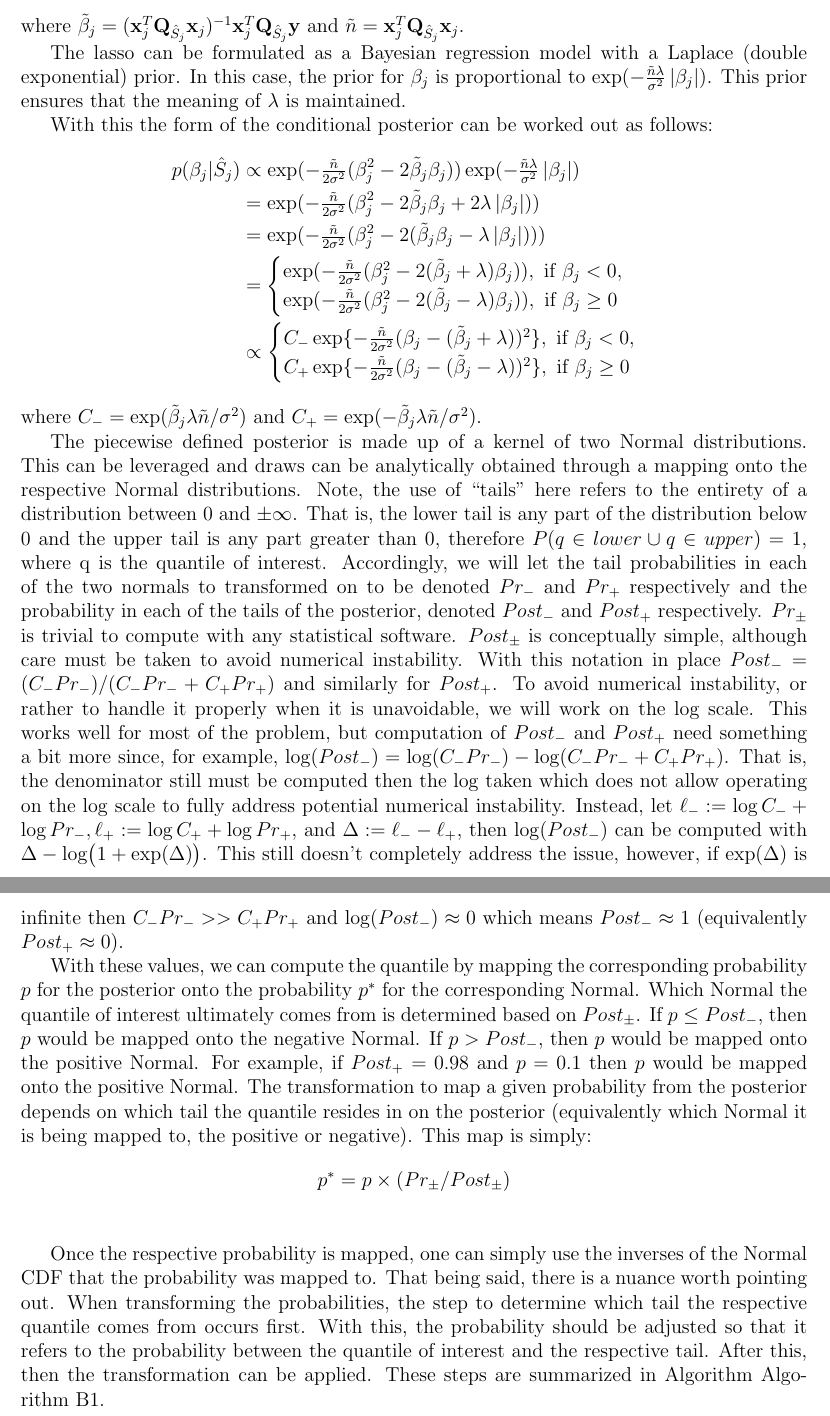
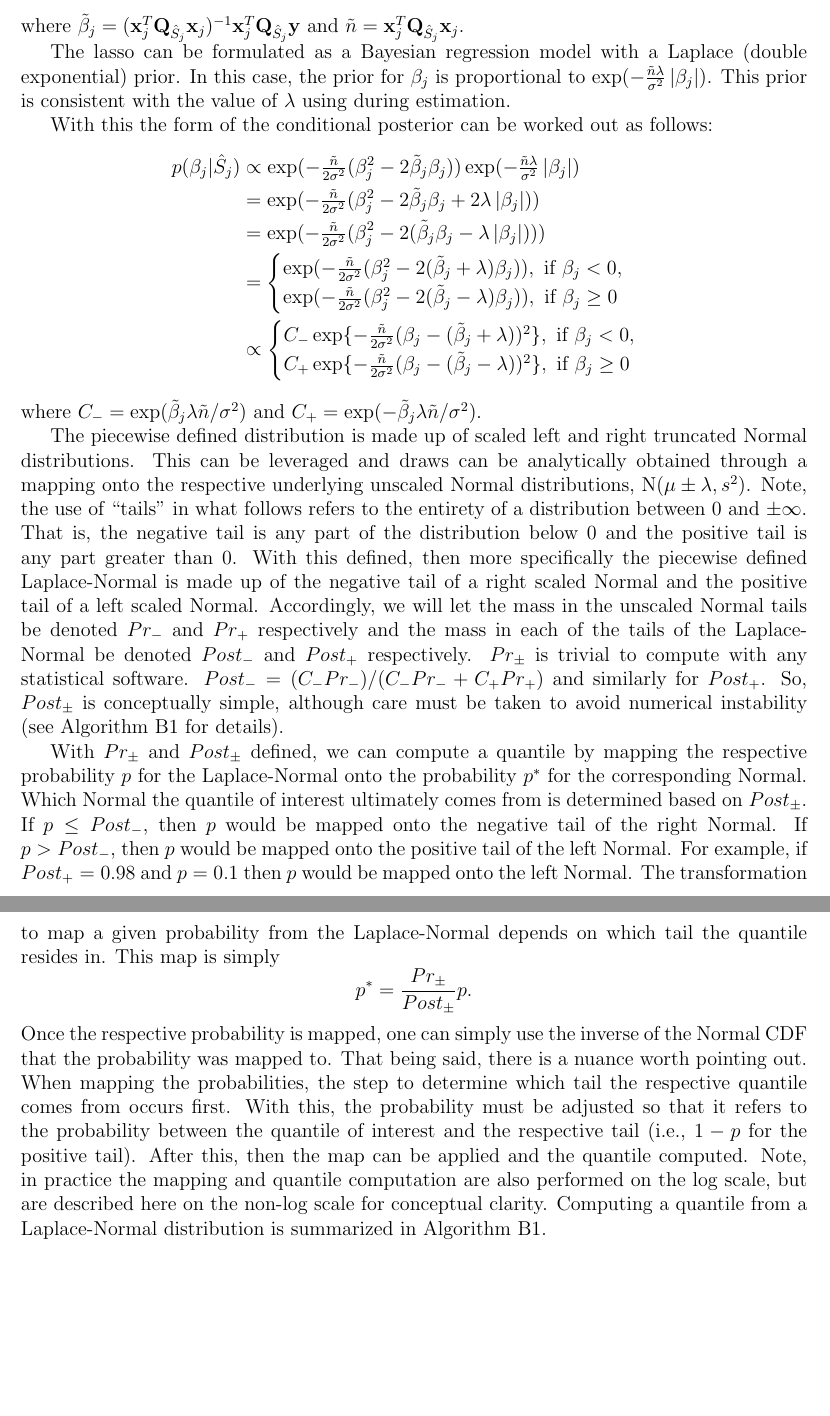
Before and after one commit to lharris421/man-avg-cov, a LaTeX document (avg-cov.tex, which reads supp.tex): two parts of pages 21 and 22 of 32 before the commit and two parts of pages 21 and 22 of 31 after it, joined at a grey line, cut so that both start at the same text, the shorter picture padded with empty space. Compiled offline with pdfLaTeX; a missing bibliography style is replaced by a similar one.

```diff
--- a/supp.tex
+++ b/supp.tex
@@ -23,7 +23,7 @@
 
 \noindent where $\tilde{\beta}_j = (\x_j^T \Q_{\hat{S}_j} \x_j)^{-1} \x_j^T \Q_{\hat{S}_j} \y$ and $\tilde{n} = \x_j^T \Q_{\hat{S}_j} \x_j$.
 
-The lasso can be formulated as a Bayesian regression model with a Laplace (double exponential) prior. In this case, the prior for $\beta_j$ is proportional to $\exp(-\frac{\tilde{n} \lambda} {\sigma^2} \abs{\beta_j})$. This prior ensures that the meaning of $\lam$ is maintained.
+The lasso can be formulated as a Bayesian regression model with a Laplace (double exponential) prior. In this case, the prior for $\beta_j$ is proportional to $\exp(-\frac{\tilde{n} \lambda} {\sigma^2} \abs{\beta_j})$. This prior is consistent with the value of $\lam$ using during estimation.
 
 With this the form of the conditional posterior can be worked out as follows:
 \as{
@@ -43,14 +43,14 @@
 }
 where $C_{-} = \exp(\tilde{\beta}_j \lambda \tilde{n}/\sigma^2)$ and $C_{+} = \exp(-\tilde{\beta}_j \lambda \tilde{n}/\sigma^2)$.
 
-The piecewise defined posterior is made up of a kernel of two Normal distributions. This can be leveraged and draws can be analytically obtained through a mapping onto the respective Normal distributions. Note, the use of ``tails'' here refers to the entirety of a distribution between 0 and $\pm \infty$. That is, the lower tail is any part of the distribution below 0 and the upper tail is any part greater than 0, therefore $P(q \in lower \cup q \in upper) = 1$, where q is the quantile of interest. Accordingly, we will let the tail probabilities in each of the two normals to transformed on to be denoted $Pr_{-}$ and $Pr_{+}$ respectively and the probability in each of the tails of the posterior, denoted $Post_{-}$ and $Post_{+}$ respectively. $Pr_{\pm}$ is trivial to compute with any statistical software. $Post_{\pm}$ is conceptually simple, although care must be taken to avoid numerical instability. With this notation in place $Post_- = (C_{-} Pr_{-})/(C_{-} Pr_{-} + C_{+} Pr_{+})$ and similarly for $Post_+$. To avoid numerical instability, or rather to handle it properly when it is unavoidable, we will work on the $\log$ scale. This works well for most of the problem, but computation of $Post_-$ and $Post_+$ need something a bit more since, for example, $\log(Post_-) = \log(C_{-}Pr_{-}) - \log(C_{-} Pr_{-} + C_{+} Pr_{+})$. That is, the denominator still must be computed then the $\log$ taken which does not allow operating on the $\log$ scale to fully address potential numerical instability. Instead, let $\ell_{-} := \log C_{-} + \log Pr_{-}, \ell_{+} := \log C_{+} + \log Pr_{+}$, and $\Delta := \ell_{-} - \ell_{+}$, then $\log(Post_-)$ can be computed with $\Delta - \log\bigl(1 + \exp(\Delta)\bigr)$. This still doesn't completely address the issue, however, if $\exp(\Delta)$ is infinite then $C_-Pr_- >> C_+Pr_+$ and $\log(Post_-) \approx 0$ which means $Post_- \approx 1$ (equivalently $Post_+ \approx 0$).
+The piecewise defined distribution is made up of scaled left and right truncated Normal distributions. This can be leveraged and draws can be analytically obtained through a mapping onto the respective underlying unscaled Normal distributions, $\Norm(\mu \pm \lam, s^2)$. Note, the use of ``tails'' in what follows refers to the entirety of a distribution between 0 and $\pm \infty$. That is, the negative tail is any part of the distribution below 0 and the positive tail is any part greater than 0. With this defined, then more specifically the piecewise defined Laplace-Normal is made up of the negative tail of a right scaled Normal and the positive tail of a left scaled Normal. Accordingly, we will let the mass in the unscaled Normal tails be denoted $Pr_{-}$ and $Pr_{+}$ respectively and the mass in each of the tails of the Laplace-Normal be denoted $Post_{-}$ and $Post_{+}$ respectively. $Pr_{\pm}$ is trivial to compute with any statistical software. $Post_- = (C_{-} Pr_{-})/(C_{-} Pr_{-} + C_{+} Pr_{+})$ and similarly for $Post_+$. So, $Post_{\pm}$ is conceptually simple, although care must be taken to avoid numerical instability (see \ref{alg:quantile} for details).
 
-With these values, we can compute the quantile by mapping the corresponding probability $p$ for the posterior onto the probability $p^*$ for the corresponding Normal. Which Normal the quantile of interest ultimately comes from is determined based on $Post_{\pm}$. If $p \leq Post_{-}$, then $p$ would be mapped onto the negative Normal. If $p > Post_{-}$, then $p$ would be mapped onto the positive Normal.  For example, if $Post_{+} = 0.98$ and $p = 0.1$ then $p$ would be mapped onto the positive Normal. The transformation to map a given probability from the posterior depends on which tail the quantile resides in on the posterior (equivalently which Normal it is being mapped to, the positive or negative). This map is simply:
-\as{
-p^* &= p \times (Pr_{\pm} / Post_{\pm}) \\
-}
+With $Pr_\pm$ and $Post_\pm$ defined, we can compute a quantile by mapping the respective probability $p$ for the Laplace-Normal onto the probability $p^*$ for the corresponding Normal. Which Normal the quantile of interest ultimately comes from is determined based on $Post_{\pm}$. If $p \leq Post_{-}$, then $p$ would be mapped onto the negative tail of the right Normal. If $p > Post_{-}$, then $p$ would be mapped onto the positive tail of the left Normal.  For example, if $Post_{+} = 0.98$ and $p = 0.1$ then $p$ would be mapped onto the left Normal. The transformation to map a given probability from the Laplace-Normal depends on which tail the quantile resides in. This map is simply
+$$
+p^* = \frac{Pr_{\pm}}{Post_{\pm}} p.
+$$
 
-Once the respective probability is mapped, one can simply use the inverses of the Normal CDF that the probability was mapped to. That being said, there is a nuance worth pointing out. When transforming the probabilities, the step to determine which tail the respective quantile comes from occurs first. With this, the probability should be adjusted so that it refers to the probability between the quantile of interest and the respective tail. After this, then the transformation can be applied. These steps are summarized in Algorithm~\ref{alg:quantile}.
+\noindent Once the respective probability is mapped, one can simply use the inverse of the Normal CDF that the probability was mapped to. That being said, there is a nuance worth pointing out. When mapping the probabilities, the step to determine which tail the respective quantile comes from occurs first. With this, the probability must be adjusted so that it refers to the probability between the quantile of interest and the respective tail (i.e., $1-p$ for the positive tail). After this, then the map can be applied and the quantile computed. Note, in practice the mapping and quantile computation are also performed on the log scale, but are described here on the non-log scale for conceptual clarity. Computing a quantile from a Laplace-Normal distribution is summarized in \ref{alg:quantile}.
 
 \begin{algorithm}
 \caption{Compute Quantile for RL-P Laplace-Normal Distribution}
```
Also changed, not shown: supp.tex (18 more changed lines).
